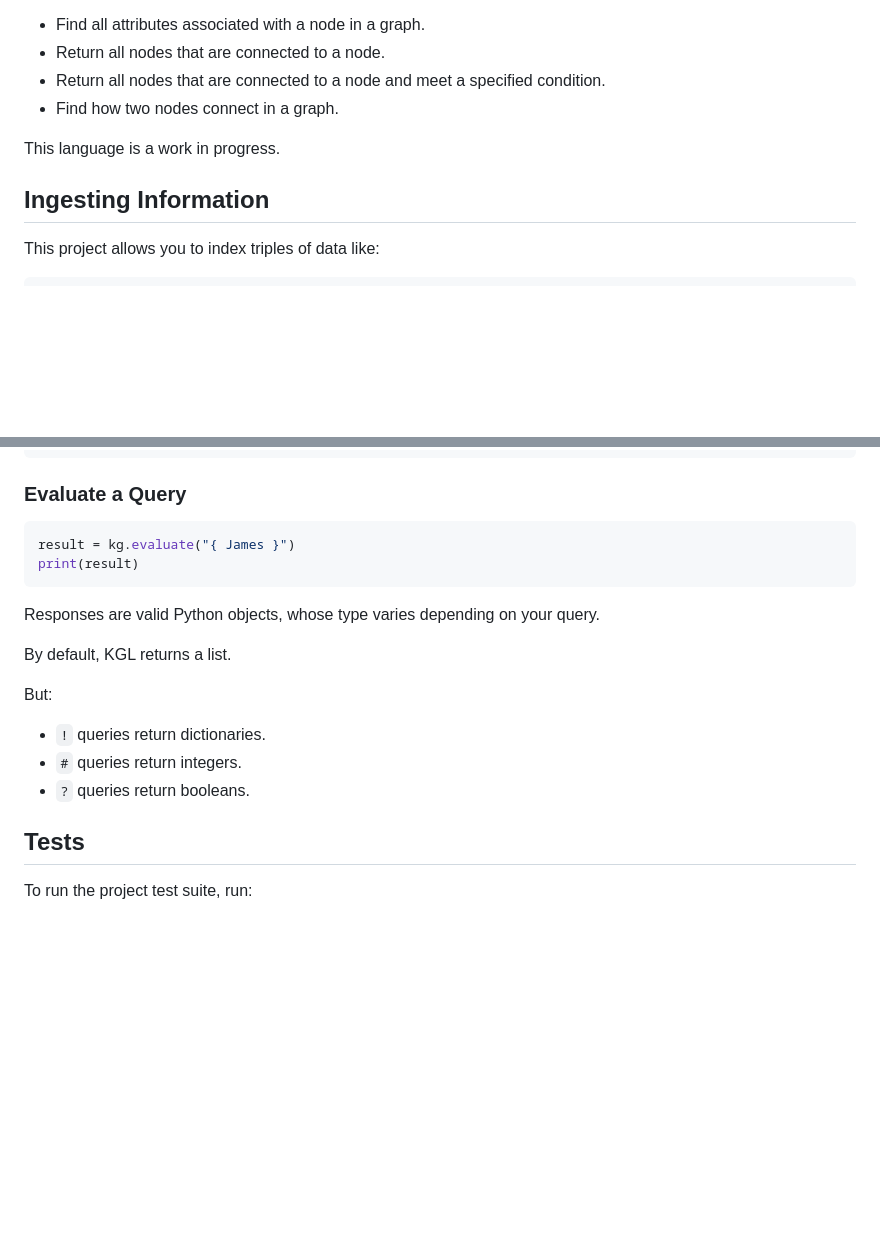
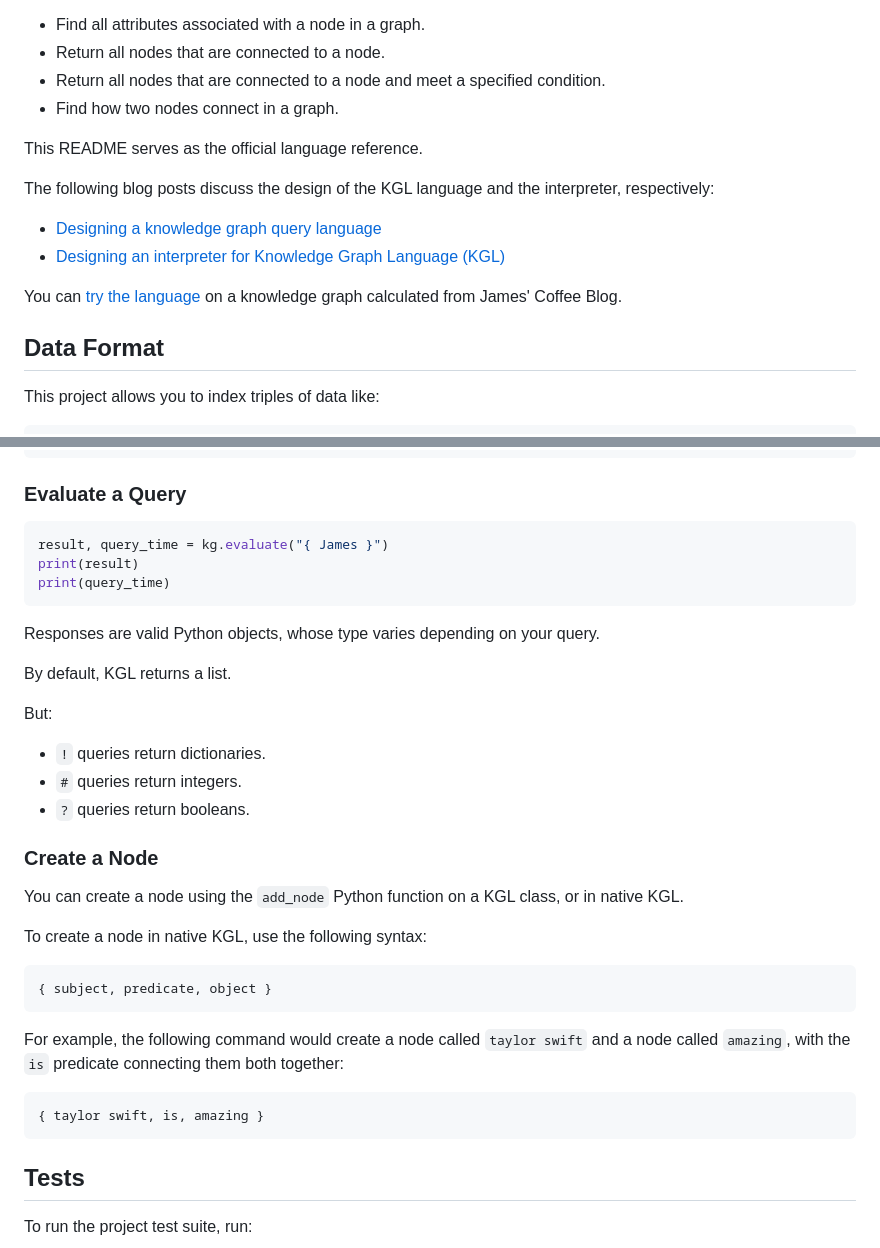
Before and after one commit to capjamesg/knowledge-graph-language, a Markdown page: README.md, 2 parts joined by grey strips. GitHub-like rendering; blank space fills up the shorter version.

````diff
--- a/README.md
+++ b/README.md
@@ -9,9 +9,16 @@ You can use this language to:
 - Return all nodes that are connected to a node and meet a specified condition.
 - Find how two nodes connect in a graph.
 
-This language is a work in progress.
+This README serves as the official language reference.
 
-## Ingesting Information
+The following blog posts discuss the design of the KGL language and the interpreter, respectively:
+
+- [Designing a knowledge graph query language](https://jamesg.blog/2024/03/22/kgl/)
+- [Designing an interpreter for Knowledge Graph Language (KGL)](https://jamesg.blog/2024/03/25/kgl-interpreter/)
+
+You can [try the language](https://jamesg.blog/kgl) on a knowledge graph calculated from James' Coffee Blog.
+
+## Data Format
 
 This project allows you to index triples of data like:
 
@@ -212,8 +219,9 @@ kg.add_node(("Alex", "Citations", ["MetaAI", "GoogleAI", "Coffee", "Teacup", "Ro
 ### Evaluate a Query
 
 ```python
-result = kg.evaluate("{ James }")
+result, query_time = kg.evaluate("{ James }")
 print(result)
+print(query_time)
 ```
 
 Responses are valid Python objects, whose type varies depending on your query.
@@ -226,6 +234,22 @@ But:
 - `#` queries return integers.
 - `?` queries return booleans.
 
+### Create a Node
+
+You can create a node using the `add_node` Python function on a KGL class, or in native KGL.
+
+To create a node in native KGL, use the following syntax:
+
+```
+{ subject, predicate, object }
+```
+
+For example, the following command would create a node called `taylor swift` and a node called `amazing`, with the `is` predicate connecting them both together:
+
+```
+{ taylor swift, is, amazing }
+```
+
 ## Tests
 
 To run the project test suite, run:
````
